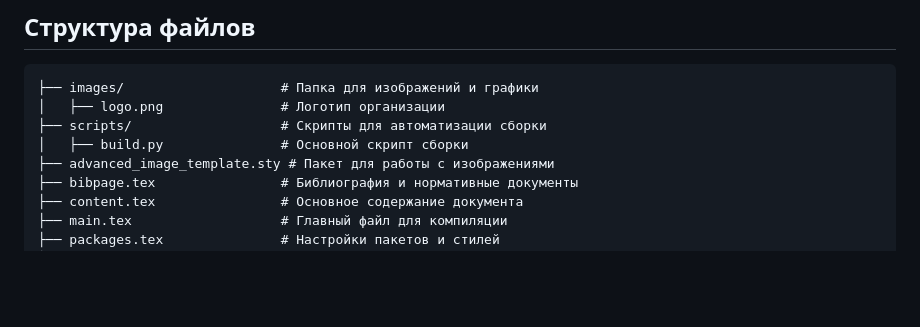
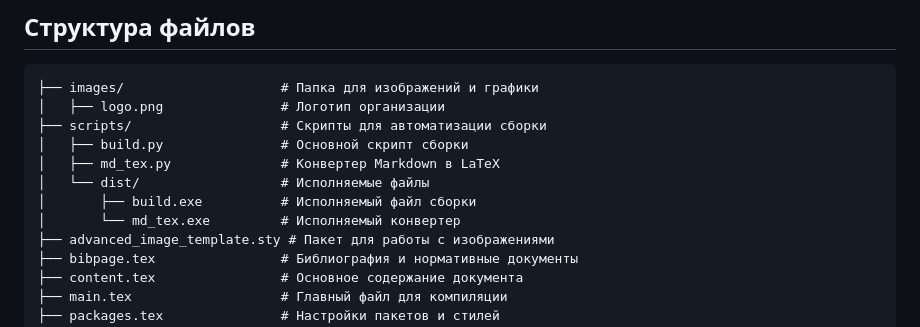
Before and after one commit to SergSi/Report, a Markdown page: README.md, the part around the change. GitHub-like rendering; blank space fills up the shorter version.

```diff
--- a/README.md
+++ b/README.md
@@ -22,6 +22,10 @@
 │   ├── logo.png               # Логотип организации
 ├── scripts/                   # Скрипты для автоматизации сборки
 │   ├── build.py               # Основной скрипт сборки
+│   ├── md_tex.py              # Конвертер Markdown в LaTeX
+│   └── dist/                  # Исполняемые файлы
+│       ├── build.exe          # Исполняемый файл сборки
+│       └── md_tex.exe         # Исполняемый конвертер
 ├── advanced_image_template.sty # Пакет для работы с изображениями
 ├── bibpage.tex                # Библиография и нормативные документы
 ├── content.tex                # Основное содержание документа
```
